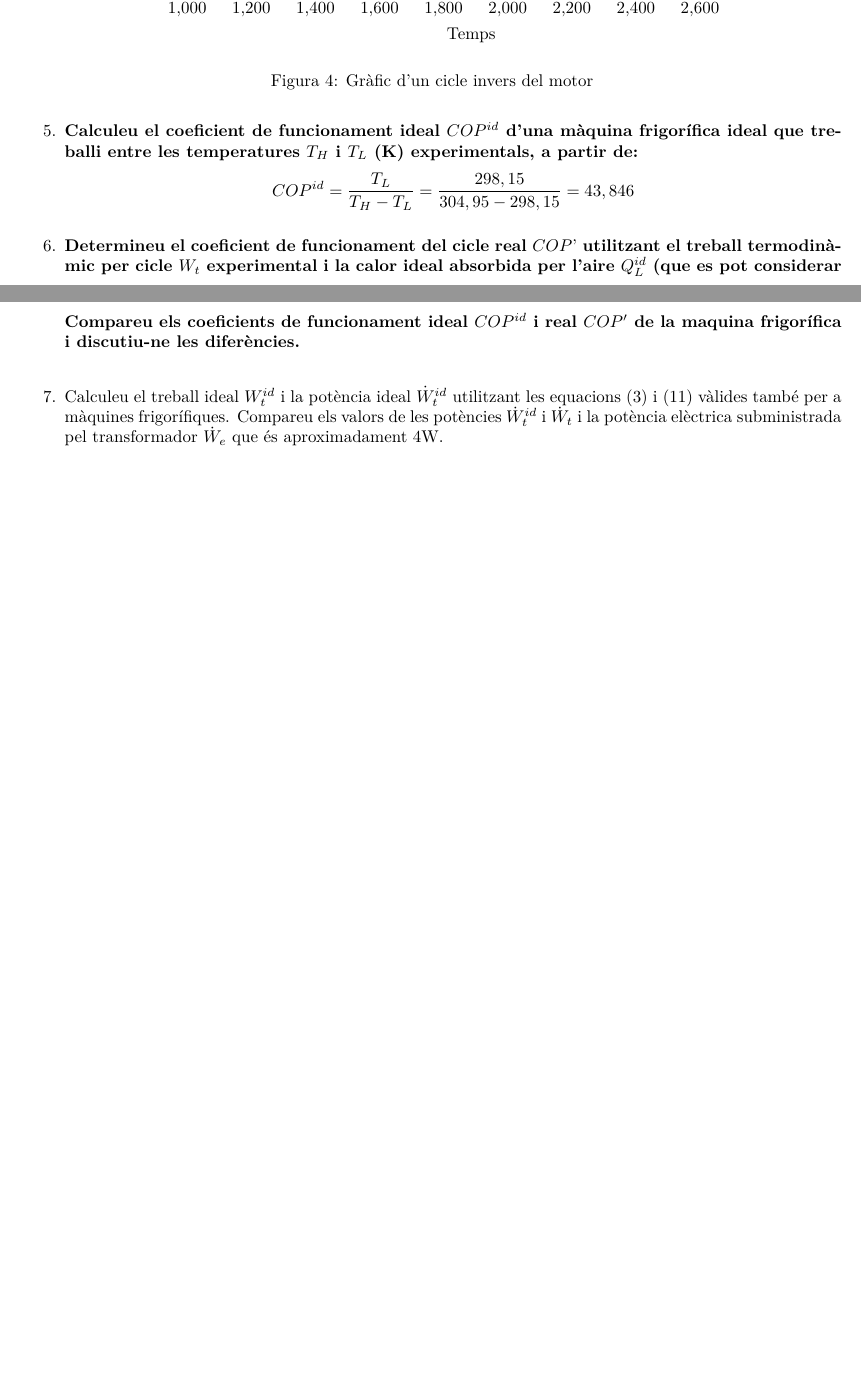
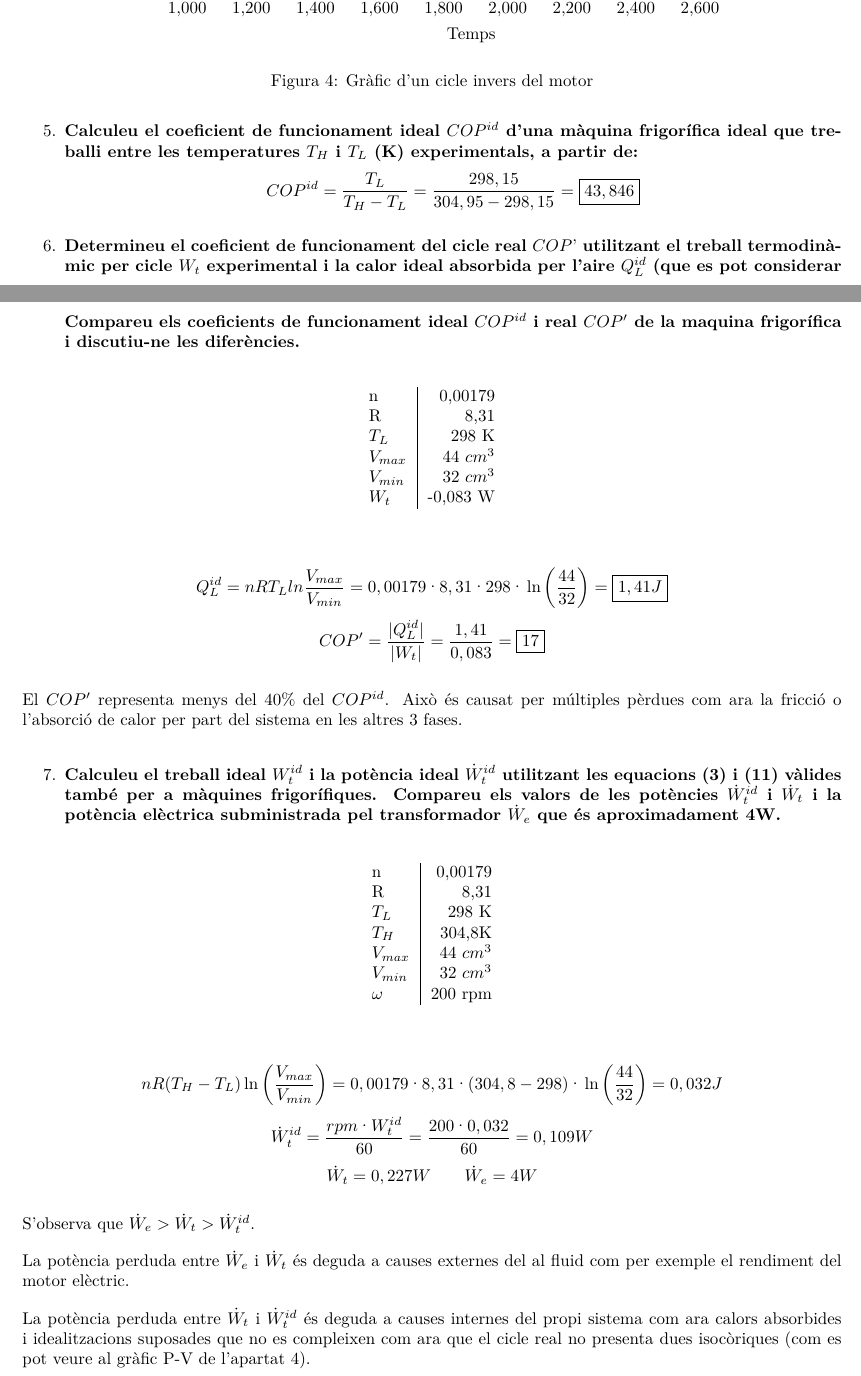
Before and after one commit to jmigual/ETSEIB-Termo-Prac, a LaTeX document (Practica_3/Practica_3.tex): two parts of pages 4 and 5 of 5, joined at a grey line, cut so that both start at the same text, the shorter picture padded with empty space. Compiled offline with XeLaTeX.

Commit message:
Added Esteve's part to lab 3

```diff
--- a/Practica_3/Practica_3.tex
+++ b/Practica_3/Practica_3.tex
@@ -177,7 +179,7 @@ Com es pot veure també hi ha una diferència entre el treball ideal i el real.
 \begin{enumerate}[resume]
 	\item \textbf{Calculeu el coeficient de funcionament ideal $COP^{id}$ d'una màquina frigorífica ideal que treballi entre les temperatures $T_H$ i $T_L$ (K) experimentals, a partir de: }
 	$$
-	COP^{id} = \frac{T_L}{T_H - T_L} = \frac{298,15}{304,95 - 298,15} = 43,846
+	COP^{id} = \frac{T_L}{T_H - T_L} = \frac{298,15}{304,95 - 298,15} = \boxed{43,846}
 	$$
 \end{enumerate}
 
@@ -193,11 +195,61 @@ Com es pot veure també hi ha una diferència entre el treball ideal i el real.
 	\textbf{Compareu els coeficients de funcionament ideal $COP^{id}$ i real $COP'$ de la maquina frigorífica i discutiu-ne les diferències.}
 \end{enumerate}
 
+\begin{table}[H]
+	\centering
+	\begin{tabular}{l|r}
+		n & 0,00179 \\
+		R & 8,31 \\
+		$T_L$ & 298 K\\
+		$V_{max}$ & 44 $cm^3$ \\
+		$V_{min}$ & 32 $cm^3$ \\
+		$W_t$ & -0,083 W
+	\end{tabular}
+\end{table}
+
+$$
+Q_L^{id} = nRT_L ln \frac{V_{max}}{V_{min}} =
+0,00179·8,31·298·\ln\left(\frac{44}{32}\right) = \boxed{1,41 J}
+$$
+$$
+COP' = \frac{|Q_L^{id}|}{|W_t|} = \frac{1,41}{0,083} = \boxed{17}
+$$
+
+El $COP'$ representa menys del $40\%$ del $COP^{id}$. Això és causat per múltiples pèrdues com ara la fricció o l'absorció de calor per part del sistema en les altres 3 fases.
+
 \begin{enumerate}[resume]
-	\item Calculeu el treball ideal $W_t^{id}$ i la potència ideal $\dot{W}_t^{id}$ utilitzant les equacions (3) i (11) vàlides també per a màquines frigorífiques. Compareu els valors de les potències $\dot{W}_t^{id}$ i $\dot{W}_t$ i la potència elèctrica subministrada pel transformador $\dot{W}_e$ que és aproximadament 4W.
+	\item \textbf{Calculeu el treball ideal $W_t^{id}$ i la potència ideal $\dot{W}_t^{id}$ utilitzant les equacions (3) i (11) vàlides també per a màquines frigorífiques. Compareu els valors de les potències $\dot{W}_t^{id}$ i $\dot{W}_t$ i la potència elèctrica subministrada pel transformador $\dot{W}_e$ que és aproximadament 4W.}
 \end{enumerate}
 
+\begin{table}[H]
+	\centering
+	\begin{tabular}{l|r}
+		n & 0,00179 \\
+		R & 8,31\\
+		$T_L$ & 298 K\\
+		$T_H$ & 304,8K\\
+		$V_{max}$ & 44 $cm^3$ \\
+		$V_{min}$ & 32 $cm^3$ \\
+		$\omega$ & 200 rpm
+	\end{tabular}
+\end{table}
 
+$$
+nR(T_H - T_L)\ln\left(\frac{V_{max}}{V_{min}}\right) =
+0,00179·8,31·(304,8 - 298)·\ln\left(\frac{44}{32}\right) = 0,032 J
+$$
+$$
+\dot{W}_t^{id} = \frac{rpm·W_t^{id}}{60} = \frac{200·0,032}{60} = 0,109 W
+$$
+$$
+\dot{W}_t = 0,227 W \qquad \dot{W}_e = 4 W
+$$
+
+S'observa que $ \dot{W}_e > \dot{W}_t > \dot{W}_t^{id} $.
+
+La potència perduda entre $\dot{W}_e$ i $\dot{W}_t$ és deguda a causes externes del al fluid com per exemple el rendiment del motor elèctric.
+
+La potència perduda entre $\dot{W}_t$ i $\dot{W}_t^{id}$ és deguda a causes internes del propi sistema com ara calors absorbides i idealitzacions suposades que no es compleixen com ara que el cicle real no presenta dues isocòriques (com es pot veure al gràfic P-V de l'apartat 4).
 
 
 
```
Also changed, not shown: Practica_3/Practica_3.tex (8 more changed lines).
